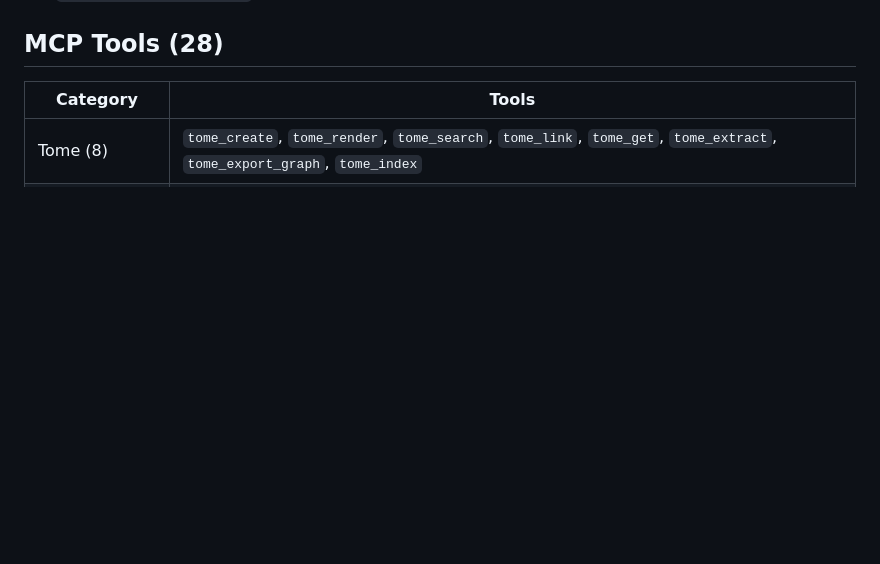
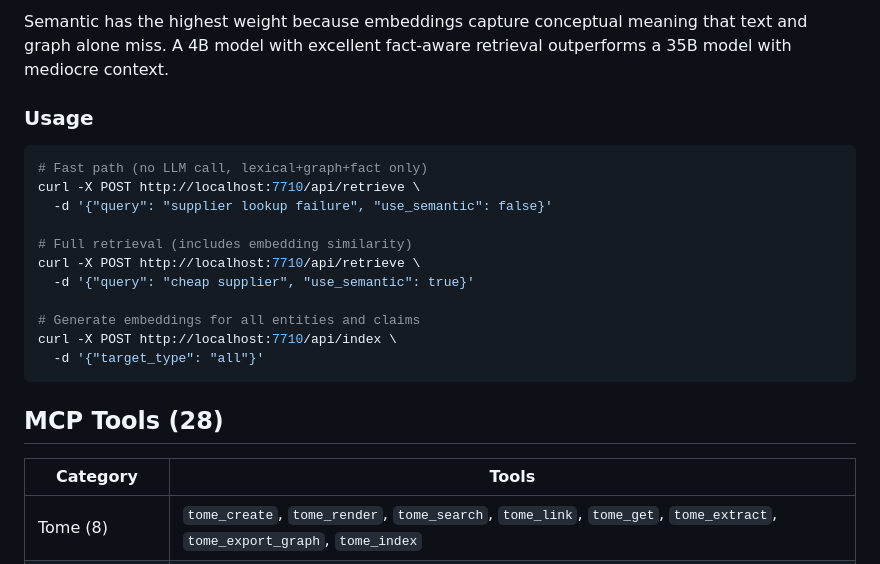
Before and after one commit to slothitude/searchv2, a Markdown page: README.md, the part around one of its changes. Drawn GitHub-style; blank space fills up the shorter version.

````diff
--- a/README.md
+++ b/README.md
@@ -90,3 +147,21 @@ uvicorn app:app --reload --port 7710
+Semantic has the highest weight because embeddings capture conceptual meaning that text and graph alone miss. A 4B model with excellent fact-aware retrieval outperforms a 35B model with mediocre context.
+
+### Usage
+
+```bash
+# Fast path (no LLM call, lexical+graph+fact only)
+curl -X POST http://localhost:7710/api/retrieve \
+  -d '{"query": "supplier lookup failure", "use_semantic": false}'
+
+# Full retrieval (includes embedding similarity)
+curl -X POST http://localhost:7710/api/retrieve \
+  -d '{"query": "cheap supplier", "use_semantic": true}'
+
+# Generate embeddings for all entities and claims
+curl -X POST http://localhost:7710/api/index \
+  -d '{"target_type": "all"}'
+```
+
 ## MCP Tools (28)
 
 | Category | Tools |
````
Also changed, not shown: other parts of README.md (+57 -0 lines).
